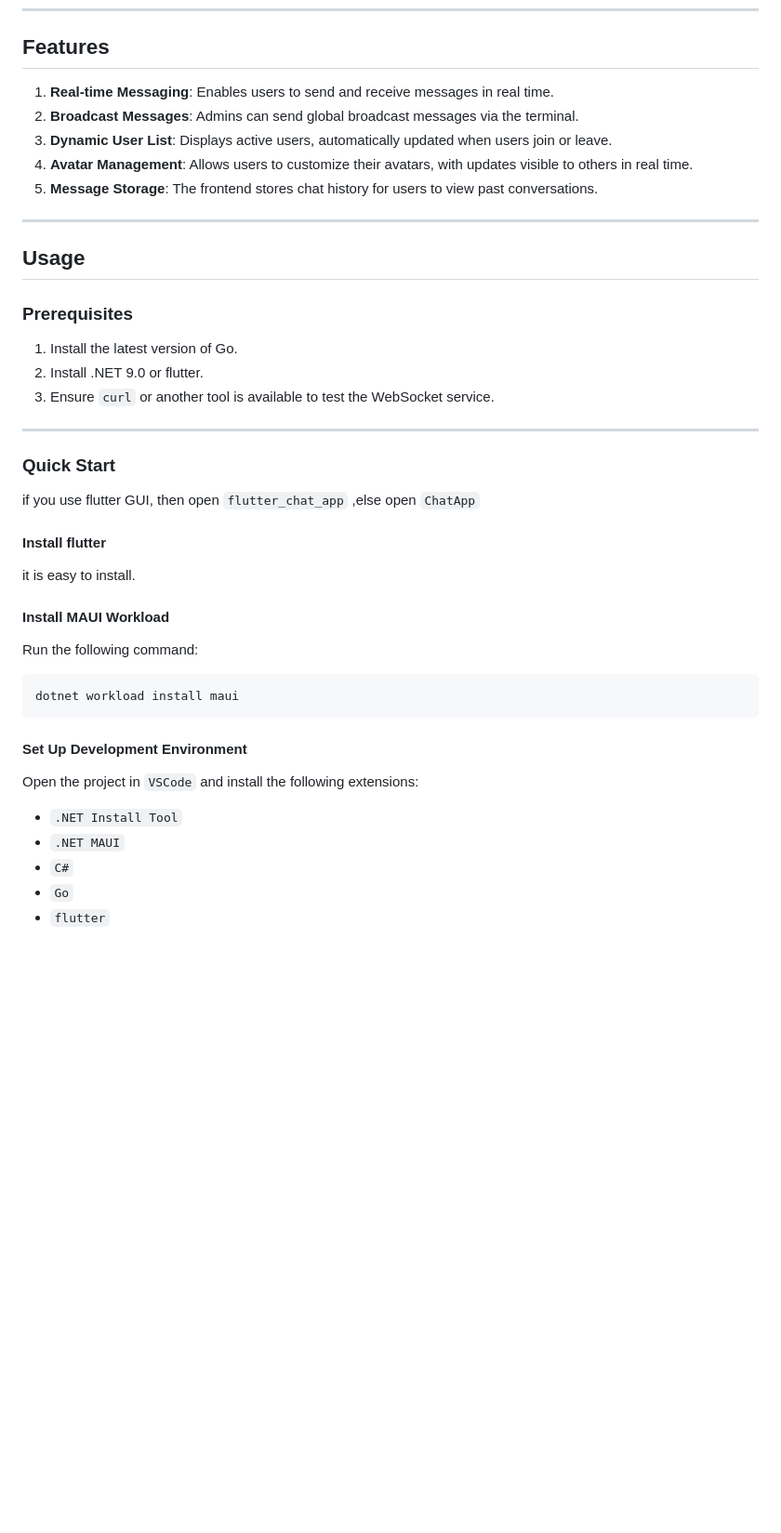
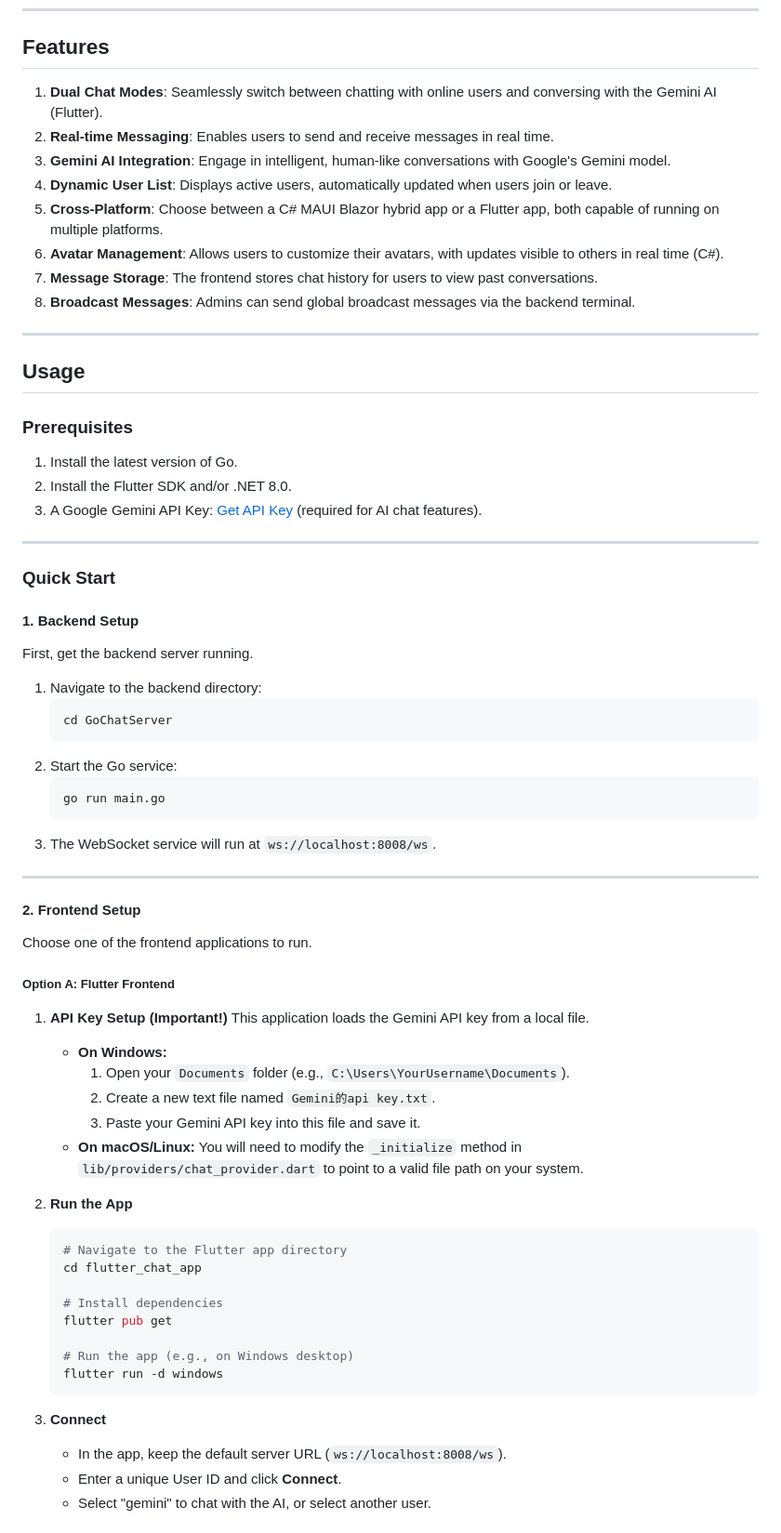
Before and after one commit to qq13456116532/ChatApplication, a Markdown page: README.md, the part around the change printed below. Shown: that part at 93% size. Drawn GitHub-style; blank space fills up the shorter version.

Commit message:
adding chating with Gemini function

````diff
--- a/README.md
+++ b/README.md
@@ -34,13 +35,14 @@ This is a WebSocket chat application built with Go and C#. The backend uses Go t
 
 ## Features
 
-1. **Real-time Messaging**: Enables users to send and receive messages in real time.
-2. **Broadcast Messages**: Admins can send global broadcast messages via the terminal.
-3. **Dynamic User List**: Displays active users, automatically updated when users join or leave.
-4. **Avatar Management**: Allows users to customize their avatars, with updates visible to others in real time.
-5. **Message Storage**: The frontend stores chat history for users to view past conversations.
-
-
+1.  **Dual Chat Modes**: Seamlessly switch between chatting with online users and conversing with the Gemini AI (Flutter).
+2.  **Real-time Messaging**: Enables users to send and receive messages in real time.
+3.  **Gemini AI Integration**: Engage in intelligent, human-like conversations with Google's Gemini model.
+4.  **Dynamic User List**: Displays active users, automatically updated when users join or leave.
+5.  **Cross-Platform**: Choose between a C# MAUI Blazor hybrid app or a Flutter app, both capable of running on multiple platforms.
+6.  **Avatar Management**: Allows users to customize their avatars, with updates visible to others in real time (C#).
+7.  **Message Storage**: The frontend stores chat history for users to view past conversations.
+8.  **Broadcast Messages**: Admins can send global broadcast messages via the backend terminal.
 
 ------
 
@@ -48,33 +50,58 @@ This is a WebSocket chat application built with Go and C#. The backend uses Go t
 
 ### Prerequisites
 
-1. Install the latest version of Go.
-2. Install .NET 9.0 or flutter.
-3. Ensure `curl` or another tool is available to test the WebSocket service.
+1.  Install the latest version of Go.
+2.  Install the Flutter SDK and/or .NET 8.0.
+3.  A Google Gemini API Key: [Get API Key](https://aistudio.google.com/app/apikey) (required for AI chat features).
 
 ------
 
 ### Quick Start
-if you use flutter GUI, then open `flutter_chat_app` ,else open `ChatApp`
 
-#### Install flutter
-it is easy to install.
+#### 1. Backend Setup
 
+First, get the backend server running.
 
-#### Install MAUI Workload
+1.  Navigate to the backend directory:
+    ```bash
+    cd GoChatServer
+    ```
+2.  Start the Go service:
+    ```bash
+    go run main.go
+    ```
+3.  The WebSocket service will run at `ws://localhost:8008/ws`.
 
-Run the following command:
+---
 
-```bash
-dotnet workload install maui
-```
+#### 2. Frontend Setup
 
-#### Set Up Development Environment
+Choose one of the frontend applications to run.
 
-Open the project in `VSCode` and install the following extensions:
+##### Option A: Flutter Frontend
 
-- `.NET Install Tool`
-- `.NET MAUI`
-- `C#`
-- `Go`
-- `flutter`
+1.  **API Key Setup (Important!)**
+    This application loads the Gemini API key from a local file.
+    -   **On Windows:**
+        1.  Open your `Documents` folder (e.g., `C:\Users\YourUsername\Documents`).
+        2.  Create a new text file named `Gemini的api key.txt`.
+        3.  Paste your Gemini API key into this file and save it.
+    -   **On macOS/Linux:**
+        You will need to modify the `_initialize` method in `lib/providers/chat_provider.dart` to point to a valid file path on your system.
+
+2.  **Run the App**
+    ```bash
+    # Navigate to the Flutter app directory
+    cd flutter_chat_app
+
+    # Install dependencies
+    flutter pub get
+
+    # Run the app (e.g., on Windows desktop)
+    flutter run -d windows
+    ```
+3.  **Connect**
+    -   In the app, keep the default server URL (`ws://localhost:8008/ws`).
+    -   Enter a unique User ID and click **Connect**.
+    -   Select "gemini" to chat with the AI, or select another user.
+
````
Also changed, not shown: other parts of README.md (+49 -82 lines), flutter_chat_app/README.md (deleted, +0 -16 lines), images/10.png (added), images/8.png.
